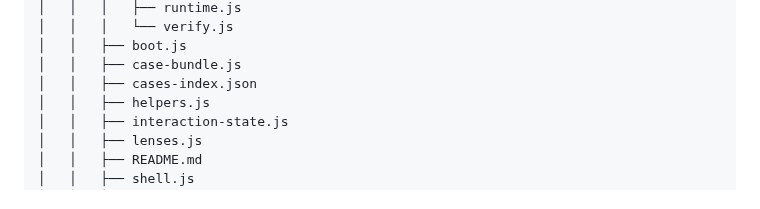
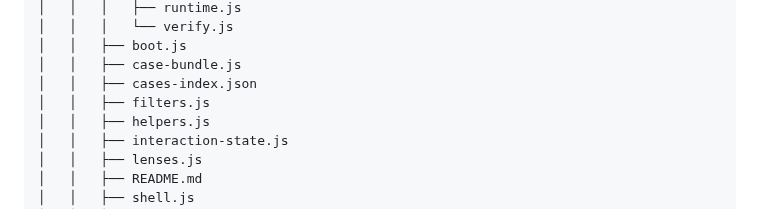
Before and after one commit to CMDR-Kegaira-Ohaya/gfe-engine-exp, a Markdown page: TOC.md, the part around the change. Drawn GitHub-style.

Commit message:
Auto-update TOC

```diff
--- a/TOC.md
+++ b/TOC.md
@@ -82,6 +82,7 @@
 │   │   ├── boot.js
 │   │   ├── case-bundle.js
 │   │   ├── cases-index.json
+│   │   ├── filters.js
 │   │   ├── helpers.js
 │   │   ├── interaction-state.js
 │   │   ├── lenses.js
```
